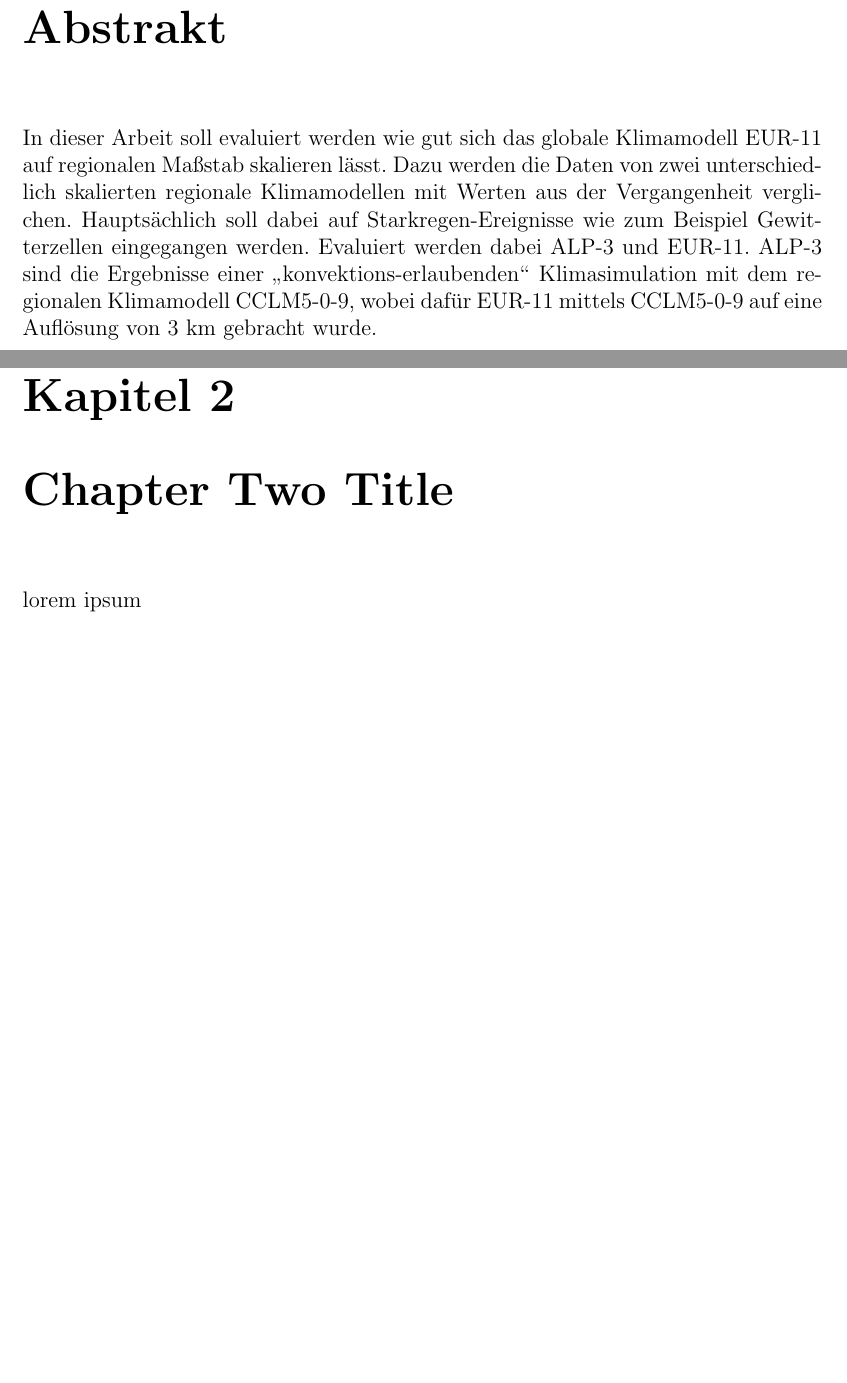
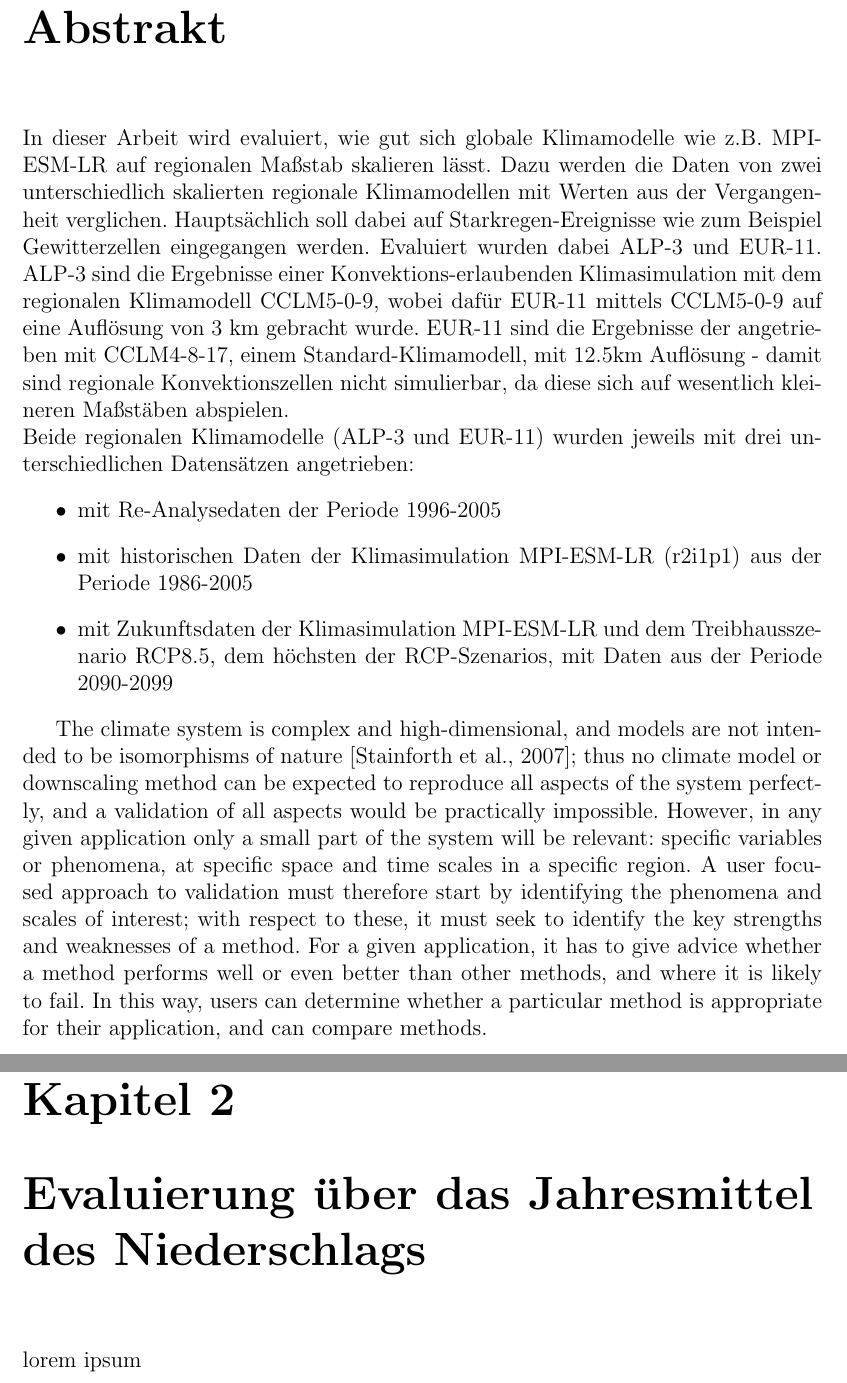
Before and after one commit to lugidm/code, a LaTeX thesis (thesis/main.tex, which reads thesis/chapters/abstract.tex): two parts of pages 2 and 6 of 8, joined at a grey line, cut so that both start at the same text, the shorter picture padded with empty space. Compiled offline with pdfLaTeX.

Commit message:
files and references.tex

```diff
--- a/thesis/chapters/abstract.tex
+++ b/thesis/chapters/abstract.tex
@@ -1 +1,11 @@
-In dieser Arbeit soll evaluiert werden wie gut sich das globale Klimamodell EUR-11 auf regionalen Maßstab skalieren lässt. Dazu werden die Daten von zwei unterschiedlich skalierten regionale Klimamodellen mit Werten aus der Vergangenheit verglichen. Hauptsächlich soll dabei auf Starkregen-Ereignisse wie zum Beispiel Gewitterzellen eingegangen werden. Evaluiert werden dabei ALP-3 und EUR-11. ALP-3 sind  die Ergebnisse einer \glqq konvektions-erlaubenden\grqq{} Klimasimulation mit dem regionalen Klimamodell CCLM5-0-9, wobei dafür EUR-11 mittels CCLM5-0-9 auf eine Auflösung von 3 km gebracht wurde.
+In dieser Arbeit wird evaluiert, wie gut sich globale Klimamodelle wie z.B. MPI-ESM-LR auf regionalen Maßstab skalieren lässt. Dazu werden die Daten von zwei unterschiedlich skalierten regionale Klimamodellen mit Werten aus der Vergangenheit verglichen. Hauptsächlich soll dabei auf Starkregen-Ereignisse wie zum Beispiel Gewitterzellen eingegangen werden. Evaluiert wurden dabei ALP-3 und EUR-11. ALP-3 sind  die Ergebnisse einer Konvektions-erlaubenden Klimasimulation mit dem regionalen Klimamodell CCLM5-0-9, wobei dafür EUR-11 mittels CCLM5-0-9 auf eine Auflösung von 3 km gebracht wurde. EUR-11 sind die Ergebnisse der angetrieben mit CCLM4-8-17, einem Standard-Klimamodell, mit 12.5km Auflösung - damit sind regionale Konvektionszellen nicht simulierbar, da diese sich auf wesentlich kleineren Maßstäben abspielen.\\
+Beide regionalen Klimamodelle (ALP-3 und EUR-11) wurden jeweils mit drei unterschiedlichen Datensätzen angetrieben:
+\begin{itemize}
+	\item mit Re-Analysedaten der Periode 1996-2005
+	\item mit historischen Daten der Klimasimulation MPI-ESM-LR (r2i1p1) aus der Periode 1986-2005
+	\item mit Zukunftsdaten der Klimasimulation MPI-ESM-LR und dem Treibhausszenario RCP8.5, dem höchsten der RCP-Szenarios, mit Daten aus der Periode 2090-2099
+\end{itemize}
+
+The climate system is complex and high-dimensional, and models are not intended to be isomorphisms of nature [Stainforth et al., 2007]; thus no climate model or downscaling method can be expected to
+reproduce all aspects of the system perfectly, and a validation of all aspects would be practically impossible. However, in any given application only a small part of the system will be relevant: specific variables or phenomena, at specific space and time scales in a specific region. A user focused approach to validation must therefore start by identifying the phenomena and scales of interest; with respect to these, it must seek to identify the key strengths and weaknesses of a method. For a given application, it has to give advice whether a method performs well or even better than other methods, and where it is likely to fail. In this way, users can determine whether a particular method is appropriate for their application, and
+can compare methods.
--- a/thesis/main.tex
+++ b/thesis/main.tex
@@ -14,7 +14,7 @@
 
 \graphicspath{ {images/} }
 \title{
-	{Nachweis von Gewitterzellen in simulierten regionalen Klimamodellen}\\
+	{Nachweis von Starkregenereignissen in regionalen Klimamodellen}\\
 	{\large Wegener Center for Climate and Global Change}\\
 	{\includegraphics{university.jpg}}
 }
@@ -32,7 +32,7 @@
 	\chapter{Einführung}
 	\input{chapters/introduction}
 
-	\chapter{Chapter Two Title}
+	\chapter{Evaluierung über das Jahresmittel des Niederschlags}
 	\input{chapters/chapter01}
 
 
```
Also changed, not shown: thesis/chapters/references.tex (added, +2 -0 lines), 3 other files.
